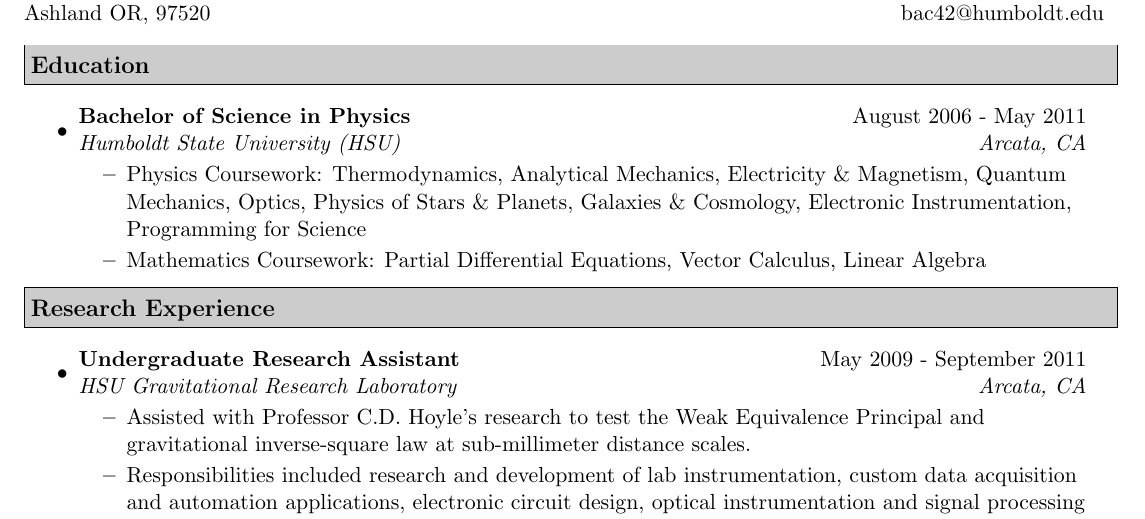
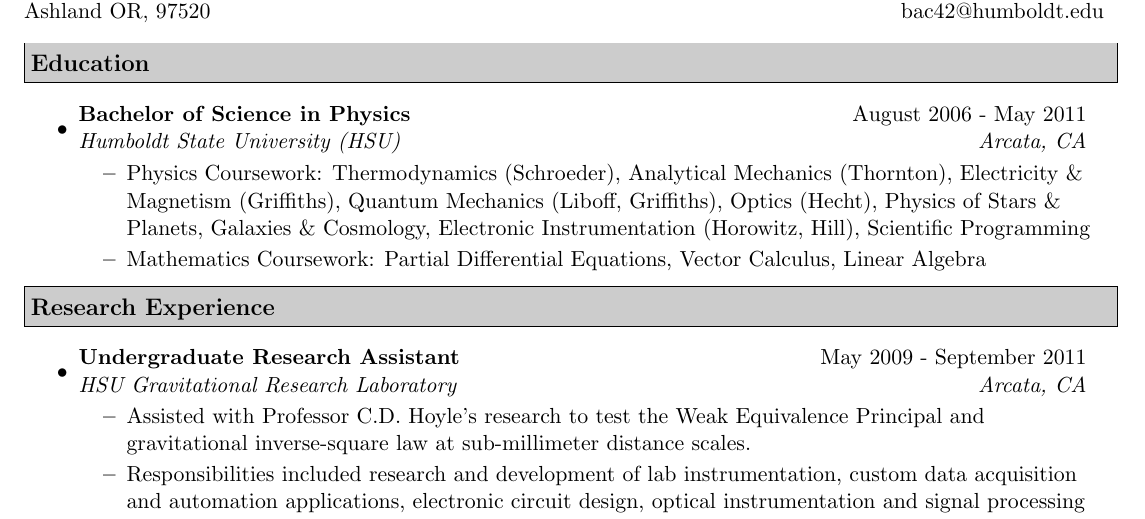
Before and after one commit to bcomnes/Resume, a LaTeX CV (resume.tex): part of page 1 of 2, cut so that both start at the same text. Compiled offline with pdfLaTeX.

Commit message:
Academic Changes
Signed-off-by: Bret Comnes <bcomnes@gmail.com>

```diff
--- a/resume.tex
+++ b/resume.tex
@@ -62,7 +62,7 @@
 \item
 	\ressubheading{Bachelor of Science in Physics}{August 2006 - May 2011}{Humboldt State University (HSU)}{Arcata, CA}
 	\begin{itemize}
-		\resitem{Physics Coursework: Thermodynamics, Analytical Mechanics, Electricity \& Magnetism, Quantum Mechanics, Optics, Physics of Stars \& Planets, Galaxies \& Cosmology, Electronic Instrumentation, Programming for Science}
+		\resitem{Physics Coursework: Thermodynamics (Schroeder), Analytical Mechanics (Thornton), Electricity \& Magnetism (Griffiths), Quantum Mechanics (Liboff, Griffiths), Optics (Hecht), Physics of Stars \& Planets, Galaxies \& Cosmology, Electronic Instrumentation (Horowitz, Hill), Scientific Programming}
 		\resitem{Mathematics Coursework: Partial Differential Equations, Vector Calculus, Linear Algebra}
 	\end{itemize}
 
```
Also changed, not shown: Bret-Comnes-Academic.pdf (added), 1 other file.
